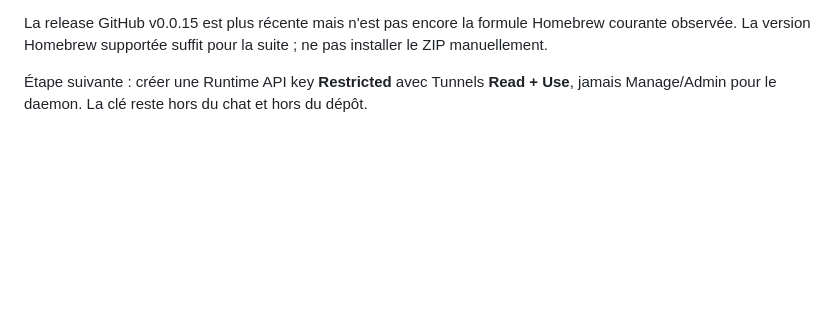
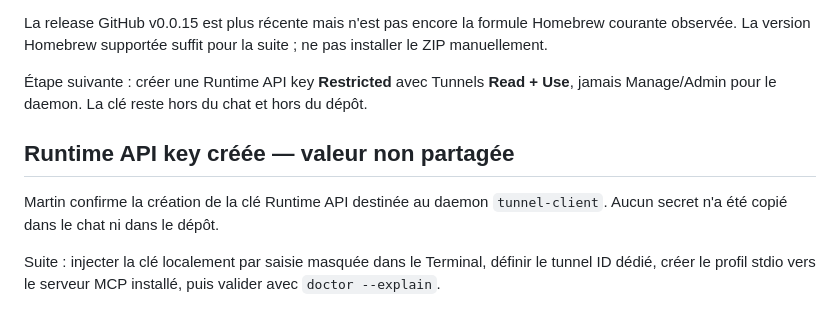
Before and after one commit to xSARRASx/BUG-GL, a Markdown page: robot/mcp/ETAT_INSTALLATION.md, the part around the change. GitHub-like rendering; blank space fills up the shorter version.

Commit message:
docs(robot-mcp): confirmer creation cle runtime

```diff
--- a/robot/mcp/ETAT_INSTALLATION.md
+++ b/robot/mcp/ETAT_INSTALLATION.md
@@ -119,3 +119,10 @@ Résultat réel :
 La release GitHub v0.0.15 est plus récente mais n'est pas encore la formule Homebrew courante observée. La version Homebrew supportée suffit pour la suite ; ne pas installer le ZIP manuellement.
 
 Étape suivante : créer une Runtime API key **Restricted** avec Tunnels **Read + Use**, jamais Manage/Admin pour le daemon. La clé reste hors du chat et hors du dépôt.
+
+
+## Runtime API key créée — valeur non partagée
+
+Martin confirme la création de la clé Runtime API destinée au daemon `tunnel-client`. Aucun secret n'a été copié dans le chat ni dans le dépôt.
+
+Suite : injecter la clé localement par saisie masquée dans le Terminal, définir le tunnel ID dédié, créer le profil stdio vers le serveur MCP installé, puis valider avec `doctor --explain`.
```
